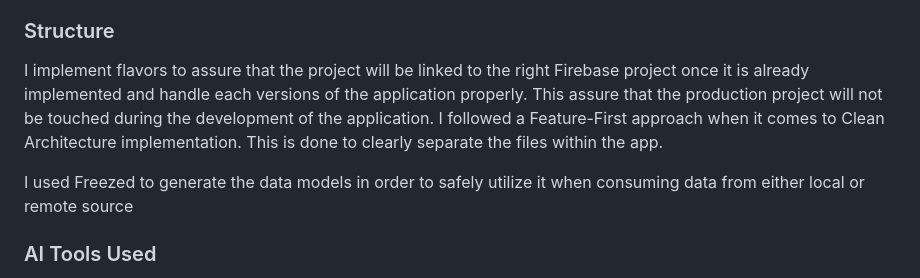
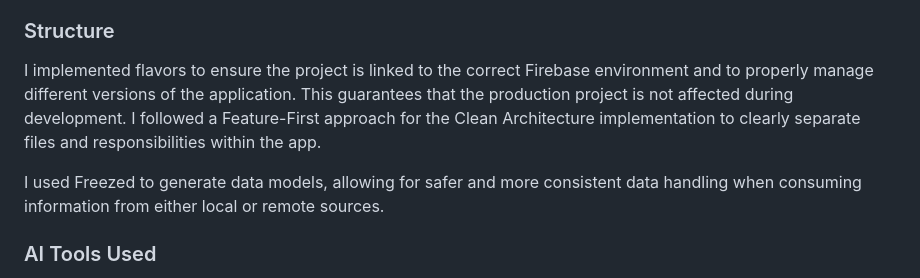
Before and after one commit to Tristaaaaan/revo, a Markdown page: README.md, the part around the change. Drawn GitHub-style.

Commit message:
Revise README.md for improved clarity and grammar
Updated README.md for clarity and grammar improvements.

```diff
--- a/README.md
+++ b/README.md
@@ -143,9 +143,9 @@ flutter pub get
 
 ### Structure
 
-I implement flavors to assure that the project will be linked to the right Firebase project once it is already implemented and handle each versions of the application properly. This assure that the production project will not be touched during the development of the application. I followed a Feature-First approach when it comes to Clean Architecture implementation. This is done to clearly separate the files within the app.
+I implemented flavors to ensure the project is linked to the correct Firebase environment and to properly manage different versions of the application. This guarantees that the production project is not affected during development. I followed a Feature-First approach for the Clean Architecture implementation to clearly separate files and responsibilities within the app.
 
-I used Freezed to generate the data models in order to safely utilize it when consuming data from either local or remote source
+I used Freezed to generate data models, allowing for safer and more consistent data handling when consuming information from either local or remote sources.
 
 ### AI Tools Used
 
```
